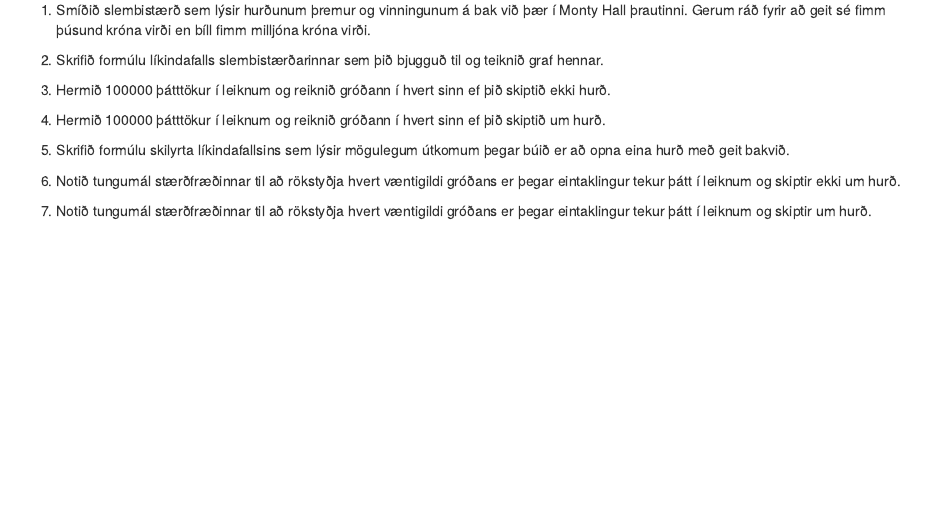
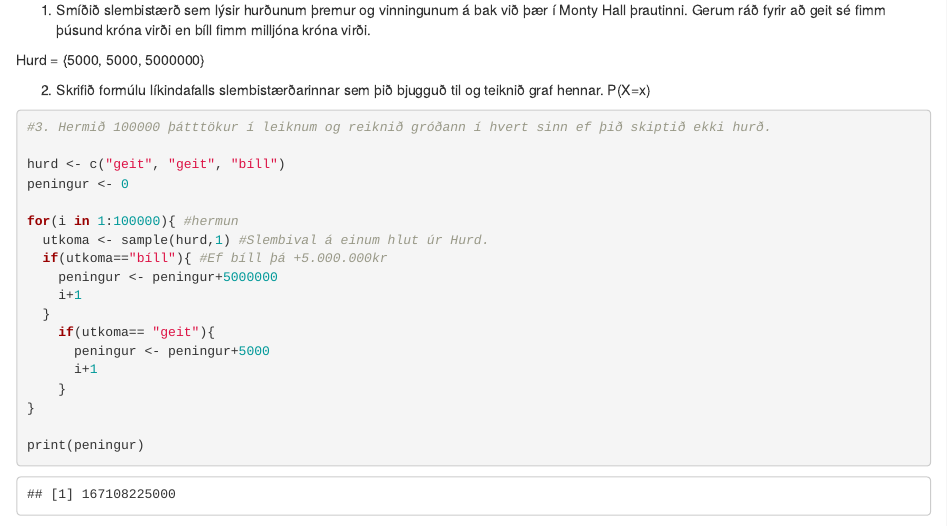
Before and after one commit to ioi8/Hysing, an R Markdown document (Verkefni1MAS201F.Rmd): the page in a window 1100 px wide, from 1020 px down. Rendered offline with R 4.5, knitr and Pandoc, with nearby package versions; code that draws random numbers runs with fixed seeds of ours.

Commit message:
Nýjasta útg. 13. jan kl15.17

````diff
--- a/Verkefni1MAS201F.Rmd
+++ b/Verkefni1MAS201F.Rmd
@@ -69,9 +69,32 @@ $$
 
 1. Smíðið slembistærð sem lýsir hurðunum þremur og vinningunum á bak við þær í Monty Hall þrautinni. Gerum ráð fyrir að geit sé fimm þúsund króna virði en bíll fimm milljóna króna virði.
 
+Hurd = {5000, 5000, 5000000}
+
 2. Skrifið formúlu líkindafalls slembistærðarinnar sem þið bjugguð til og teiknið graf hennar.
+P(X=x)
 
-3. Hermið 100000 þátttökur í leiknum og reiknið gróðann í hvert sinn ef þið skiptið ekki hurð.
+
+```{r}
+#3. Hermið 100000 þátttökur í leiknum og reiknið gróðann í hvert sinn ef þið skiptið ekki hurð.
+
+hurd <- c("geit", "geit", "bíll")
+peningur <- 0
+
+for(i in 1:100000){ #hermun
+  utkoma <- sample(hurd,1) #Slembival á einum hlut úr Hurd.
+  if(utkoma=="bíll"){ #Ef bíll þá +5.000.000kr
+    peningur <- peningur+5000000
+    i+1
+  }
+    if(utkoma== "geit"){
+      peningur <- peningur+5000
+      i+1
+    }
+}
+
+print(peningur)
+```
 
 4. Hermið 100000 þátttökur í leiknum og reiknið gróðann í hvert sinn ef þið skiptið um hurð.
 
````
Also changed, not shown: Verkefni1MAS201F.html.
